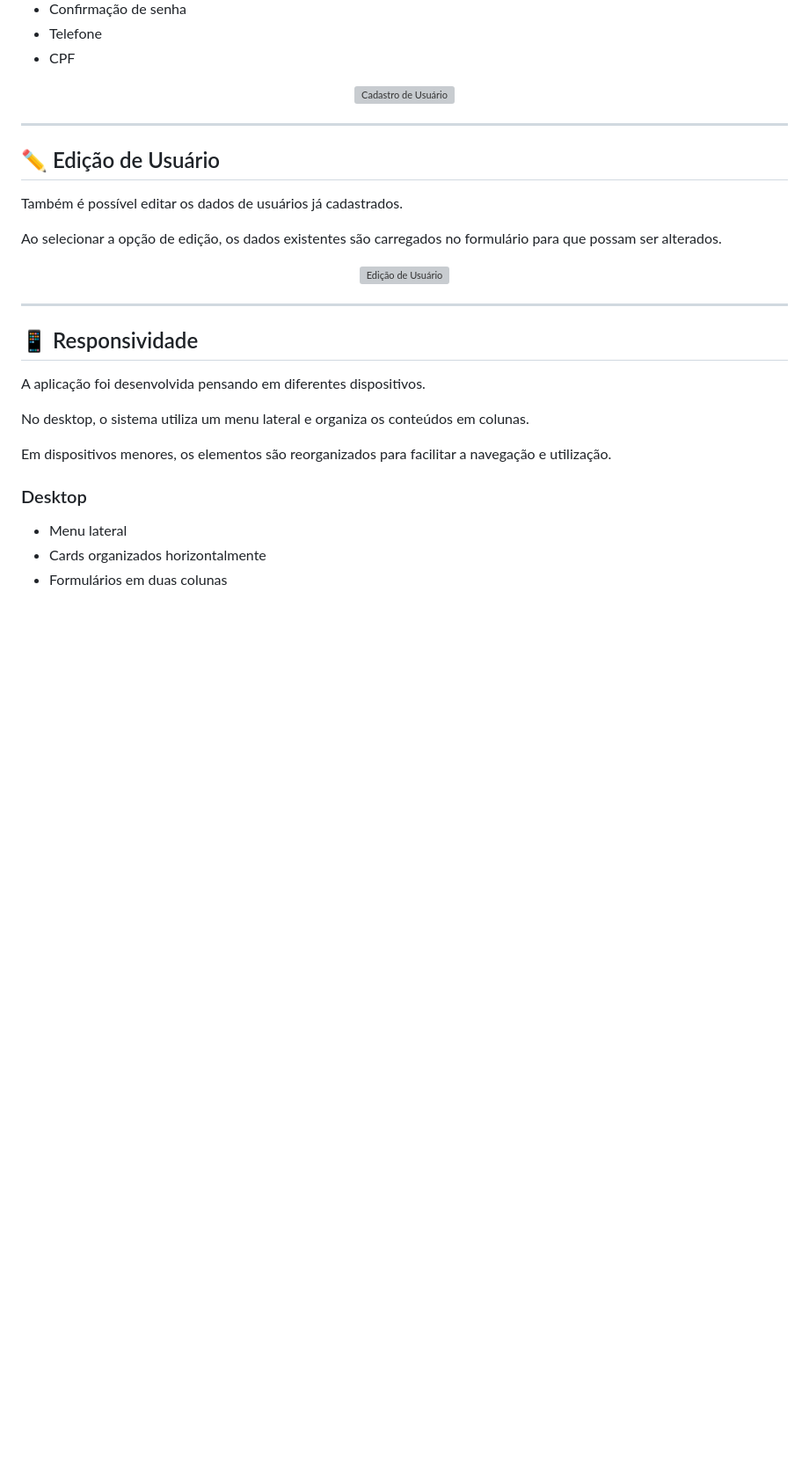
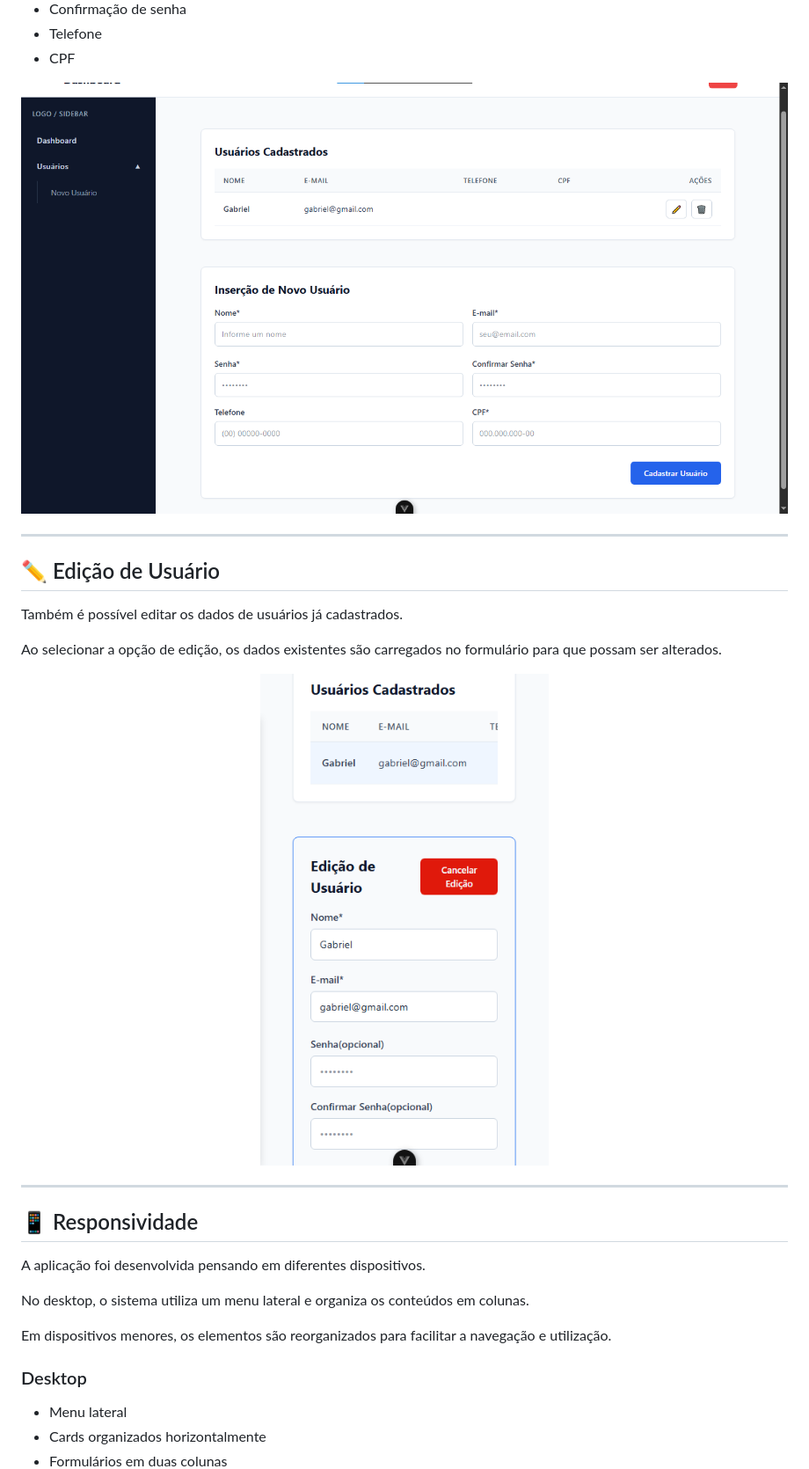
Before and after one commit to Dinos-s/Chocolatra-project, a Markdown page: README.MD, the part around one of its changes. Shown at 88% size. Rendered like a GitHub page; blank space fills up the shorter version; grey boxes are pictures that could not be loaded.

Commit message:
Update image filenames in README.md

```diff
--- a/README.MD
+++ b/README.MD
@@ -89,7 +89,7 @@ São disponibilizados campos para:
 - CPF
 
 <p align="center">
-  <img src="/imagens-demonstrativos/secaoUsuariosDesktop-create.png" alt="Cadastro de Usuário" width="900">
+  <img src="/imagens-demonstrativos/secaoUsuariosDesktop(create).png" alt="Cadastro de Usuário" width="900">
 </p>
 
 ---
@@ -101,7 +101,7 @@ Também é possível editar os dados de usuários já cadastrados.
 Ao selecionar a opção de edição, os dados existentes são carregados no formulário para que possam ser alterados.
 
 <p align="center">
-  <img src="/imagens-demonstrativos/secaoUsuariosMobile-edit.png" alt="Edição de Usuário" width="400">
+  <img src="/imagens-demonstrativos/secaoUsuariosMobile(edit).png" alt="Edição de Usuário" width="400">
 </p>
 
 ---
```
Also changed, not shown: other parts of README.MD (+1 -1 lines).
